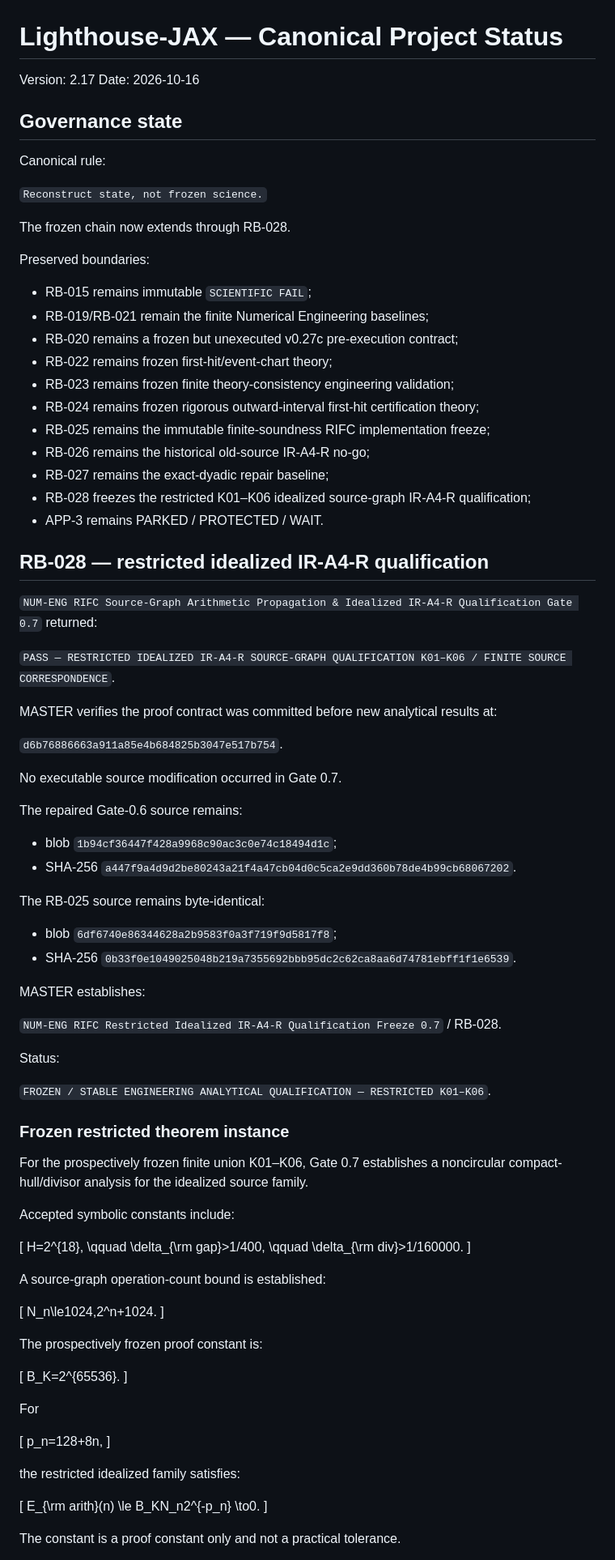
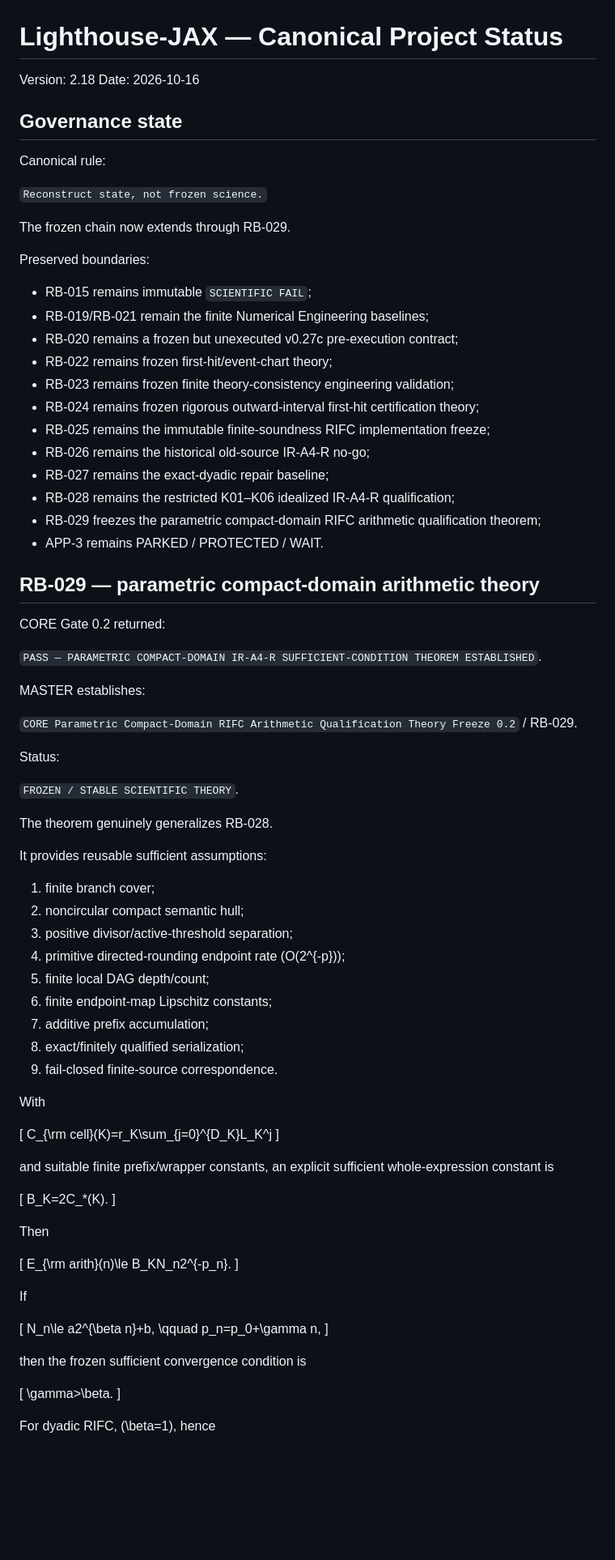
Before and after one commit to twkroll/haken-lighthouse-jax, a Markdown page: research/master/project_status.md, the part around one of its changes. Shown at 81% size. GitHub-like rendering; blank space fills up the shorter version.

```diff
--- a/research/master/project_status.md
+++ b/research/master/project_status.md
@@ -1,6 +1,6 @@
 # Lighthouse-JAX — Canonical Project Status
 
-Version: 2.17
+Version: 2.18
 Date: 2026-10-16
 
 ## Governance state
@@ -9,7 +9,7 @@ Canonical rule:
 
 `Reconstruct state, not frozen science.`
 
-The frozen chain now extends through RB-028.
+The frozen chain now extends through RB-029.
 
 Preserved boundaries:
 
@@ -22,79 +22,69 @@ Preserved boundaries:
 - RB-025 remains the immutable finite-soundness RIFC implementation freeze;
 - RB-026 remains the historical old-source IR-A4-R no-go;
 - RB-027 remains the exact-dyadic repair baseline;
-- RB-028 freezes the restricted K01–K06 idealized source-graph IR-A4-R qualification;
+- RB-028 remains the restricted K01–K06 idealized IR-A4-R qualification;
+- RB-029 freezes the parametric compact-domain RIFC arithmetic qualification theorem;
 - APP-3 remains PARKED / PROTECTED / WAIT.
 
-## RB-028 — restricted idealized IR-A4-R qualification
+## RB-029 — parametric compact-domain arithmetic theory
 
-`NUM-ENG RIFC Source-Graph Arithmetic Propagation & Idealized IR-A4-R Qualification Gate 0.7` returned:
+CORE Gate 0.2 returned:
 
-`PASS — RESTRICTED IDEALIZED IR-A4-R SOURCE-GRAPH QUALIFICATION K01–K06 / FINITE SOURCE CORRESPONDENCE`.
-
-MASTER verifies the proof contract was committed before new analytical results at:
-
-`d6b76886663a911a85e4b684825b3047e517b754`.
-
-No executable source modification occurred in Gate 0.7.
-
-The repaired Gate-0.6 source remains:
-
-- blob `1b94cf36447f428a9968c90ac3c0e74c18494d1c`;
-- SHA-256 `a447f9a4d9d2be80243a21f4a47cb04d0c5ca2e9dd360b78de4b99cb68067202`.
-
-The RB-025 source remains byte-identical:
-
-- blob `6df6740e86344628a2b9583f0a3f719f9d5817f8`;
-- SHA-256 `0b33f0e1049025048b219a7355692bbb95dc2c62ca8aa6d74781ebff1f1e6539`.
+`PASS — PARAMETRIC COMPACT-DOMAIN IR-A4-R SUFFICIENT-CONDITION THEOREM ESTABLISHED`.
 
 MASTER establishes:
 
-`NUM-ENG RIFC Restricted Idealized IR-A4-R Qualification Freeze 0.7` / RB-028.
+`CORE Parametric Compact-Domain RIFC Arithmetic Qualification Theory Freeze 0.2` / RB-029.
 
 Status:
 
-`FROZEN / STABLE ENGINEERING ANALYTICAL QUALIFICATION — RESTRICTED K01–K06`.
+`FROZEN / STABLE SCIENTIFIC THEORY`.
 
-### Frozen restricted theorem instance
+The theorem genuinely generalizes RB-028.
 
-For the prospectively frozen finite union K01–K06, Gate 0.7 establishes a noncircular compact-hull/divisor analysis for the idealized source family.
+It provides reusable sufficient assumptions:
 
-Accepted symbolic constants include:
+1. finite branch cover;
+2. noncircular compact semantic hull;
+3. positive divisor/active-threshold separation;
+4. primitive directed-rounding endpoint rate \(O(2^{-p})\);
+5. finite local DAG depth/count;
+6. finite endpoint-map Lipschitz constants;
+7. additive prefix accumulation;
+8. exact/finitely qualified serialization;
+9. fail-closed finite-source correspondence.
+
+With
 
 \[
-H=2^{18},
-\qquad
-\delta_{\rm gap}>1/400,
-\qquad
-\delta_{\rm div}>1/160000.
+C_{\rm cell}(K)=r_K\sum_{j=0}^{D_K}L_K^j
 \]
 
-A source-graph operation-count bound is established:
+and suitable finite prefix/wrapper constants, an explicit sufficient whole-expression constant is
 
 \[
-N_n\le1024\,2^n+1024.
+B_K=2C_*(K).
 \]
 
-The prospectively frozen proof constant is:
+Then
 
 \[
-B_K=2^{65536}.
+E_{\rm arith}(n)\le B_KN_n2^{-p_n}.
 \]
 
-For
+If
 
 \[
-p_n=128+8n,
+N_n\le a2^{\beta n}+b,
+\qquad
+p_n=p_0+\gamma n,
 \]
 
-the restricted idealized family satisfies:
+then the frozen sufficient convergence condition is
 
 \[
-E_{\rm arith}(n)
-\le
-B_KN_n2^{-p_n}
-\to0.
+\gamma>\beta.
 \]
 
-The constant is a proof constant only and not a practical tolerance.
+For dyadic RIFC, \(\beta=1\), hence
 
```
Also changed, not shown: other parts of research/master/project_status.md (+61 -74 lines).
